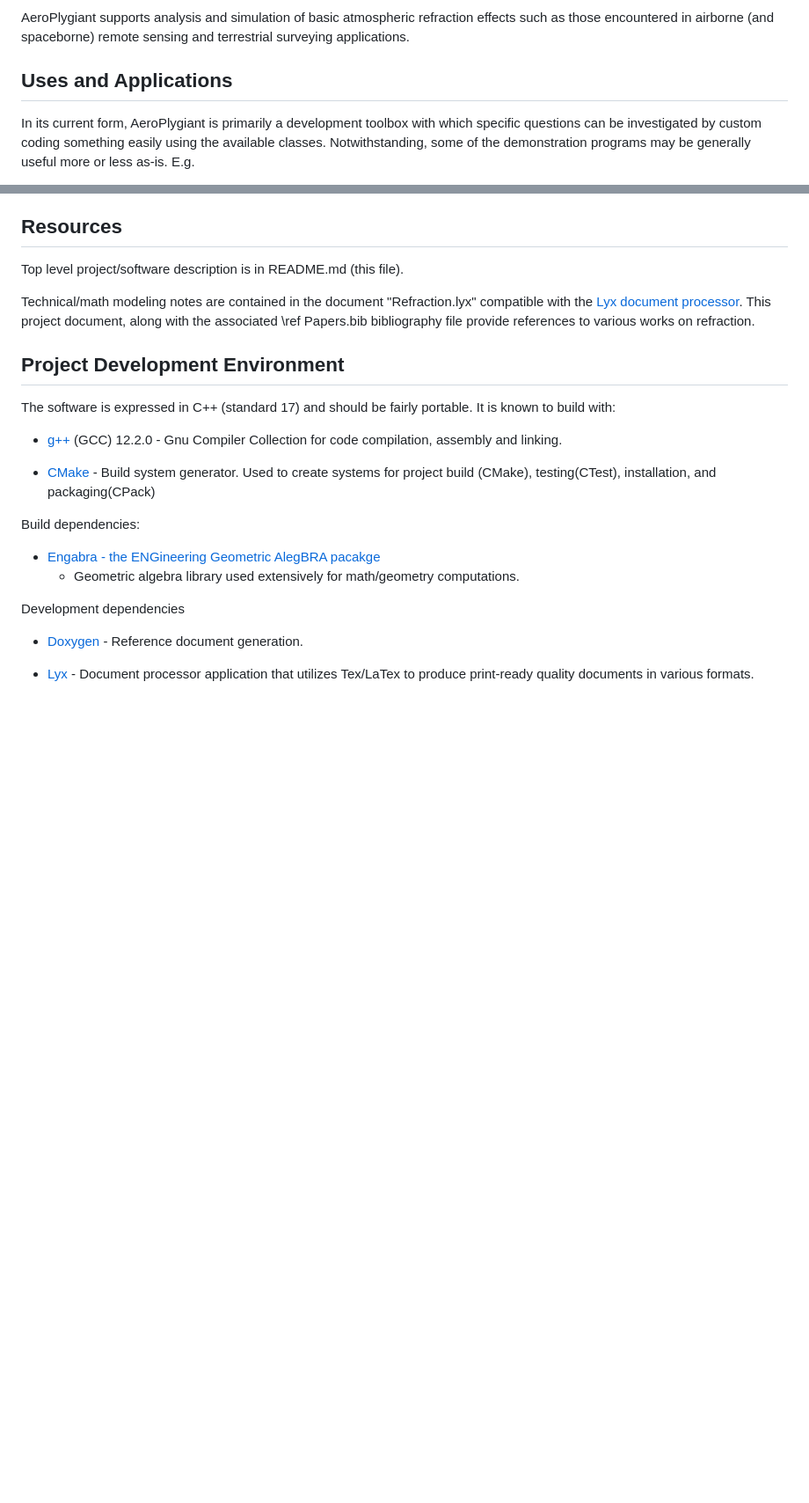
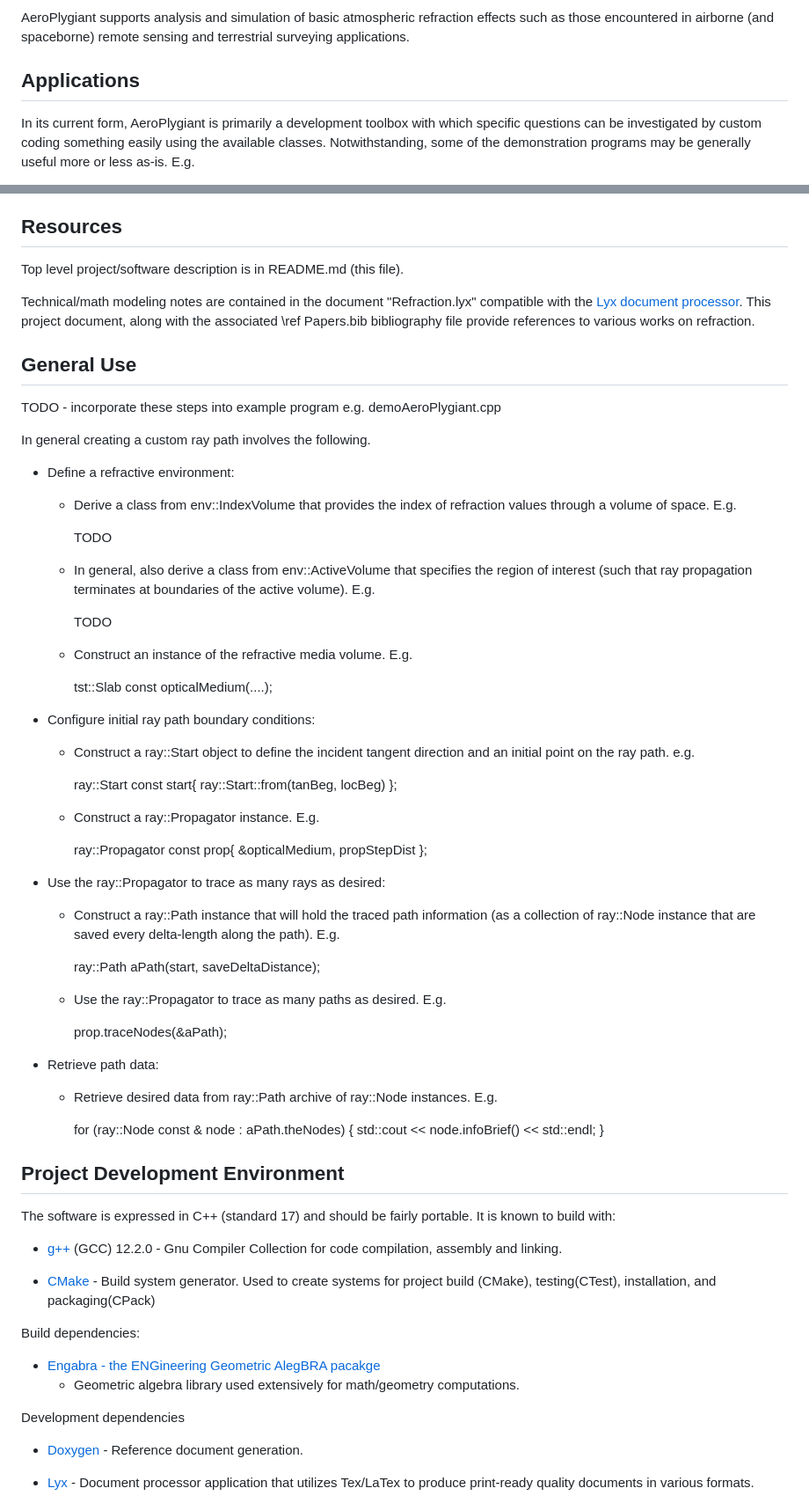
Before and after one commit to Stellacore/AeroPlygiant, a Markdown page: README.md, 2 parts joined by grey strips. Shown at 88% size. Rendered like a GitHub page; blank space fills up the shorter version.

Commit message:
README.md - initial instructions for typical usecase

```diff
--- a/README.md
+++ b/README.md
@@ -24,7 +24,7 @@ refraction effects such as those encountered in airborne (and spaceborne)
 remote sensing and terrestrial surveying applications.
 
 
-## Uses and Applications
+## Applications
 
 In its current form, AeroPlygiant is primarily a development toolbox
 with which specific questions can be investigated by custom coding
@@ -59,6 +59,63 @@ Technical/math modeling notes are contained in the document
 [Lyx document processor](https://www.lyx.org/).
 This project document, along with the associated \ref Papers.bib
 bibliography file provide references to various works on refraction.
+
+
+## General Use
+
+TODO - incorporate these steps into example program e.g. demoAeroPlygiant.cpp
+
+In general creating a custom ray path involves the following.
+
+* Define a refractive environment:
+
+	* Derive a class from env::IndexVolume that provides the
+	index of refraction values through a volume of space. E.g.
+
+		TODO
+
+	* In general, also derive a class from env::ActiveVolume that
+	specifies the region of interest (such that ray propagation
+	terminates at boundaries of the active volume). E.g.
+
+		TODO
+
+	* Construct an instance of the refractive media volume. E.g.
+
+		tst::Slab const opticalMedium(....);
+
+* Configure initial ray path boundary conditions:
+
+	* Construct a ray::Start object to define the incident tangent
+	direction and an initial point on the ray path. e.g.
+
+		ray::Start const start{ ray::Start::from(tanBeg, locBeg) };
+
+	* Construct a ray::Propagator instance. E.g.
+
+		ray::Propagator const prop{ &opticalMedium, propStepDist };
+
+* Use the ray::Propagator to trace as many rays as desired:
+
+	* Construct a ray::Path instance that will hold the traced
+	path information (as a collection of ray::Node instance that
+	are saved every delta-length along the path). E.g.
+
+		ray::Path aPath(start, saveDeltaDistance);
+
+	* Use the ray::Propagator to trace as many paths as desired. E.g.
+
+		prop.traceNodes(&aPath);
+
+* Retrieve path data:
+
+	* Retrieve desired data from ray::Path archive of ray::Node
+	instances. E.g.
+
+		for (ray::Node const & node : aPath.theNodes)
+		{
+			std::cout << node.infoBrief() << std::endl;
+		}
 
 
 ## Project Development Environment
```
